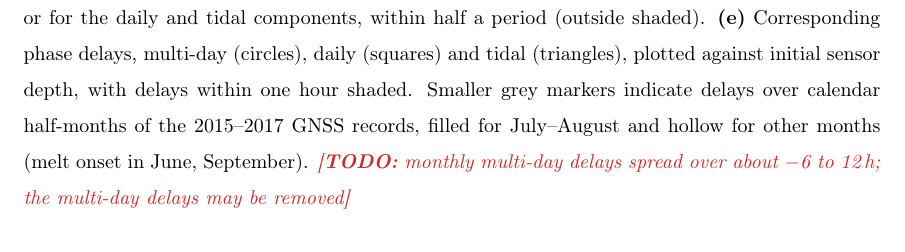
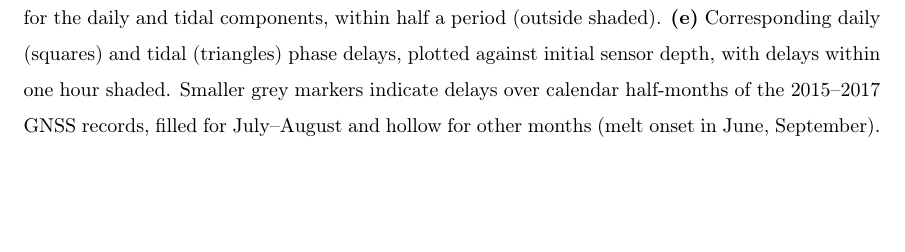
Before and after one commit to juseg/bowdoin, a LaTeX paper (articles/deformation/bowdoin-deformation.tex): part of page 5 of 5, cut so that both start at the same text, the shorter picture padded with empty space. Compiled offline with pdfLaTeX.

Commit message:
Remove multi-day delays from the cross-correlation depth panel.
Co-Authored-By: Claude Opus 5.5 (1M context) <noreply@anthropic.com>

```diff
--- a/articles/deformation/bowdoin-deformation.tex
+++ b/articles/deformation/bowdoin-deformation.tex
@@ -291,14 +291,12 @@
           the daily and tidal components, within half a period (outside
           shaded).
         \textbf{(e)}
-          Corresponding phase delays, multi-day (circles), daily (squares)
-          and tidal (triangles), plotted against initial sensor depth, with
-          delays within one hour shaded.
+          Corresponding daily (squares) and tidal (triangles) phase delays,
+          plotted against initial sensor depth, with delays within one hour
+          shaded.
           Smaller grey markers indicate delays over calendar half-months of the
           2015--2017 GNSS records, filled for July--August and hollow for
-          other months (melt onset in June, September).
-          \todo{monthly multi-day delays spread over about $-$6 to 12\,h;
-          the multi-day delays may be removed}}
+          other months (melt onset in June, September).}
       \label{fig:crosscorr}
     \end{figure}
 
```
Also changed, not shown: 1 other file.
